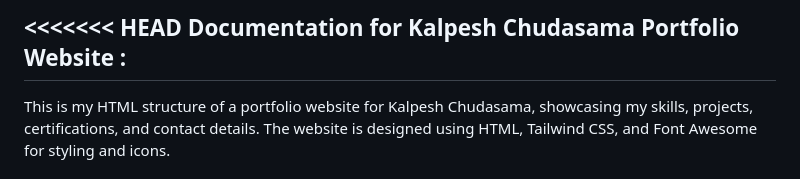
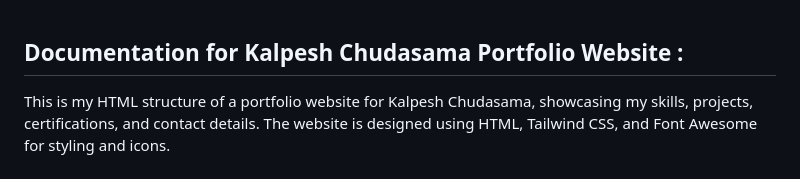
Before and after one commit to Kalpesh-CK/Portfolio-Website, a Markdown page: README.md, the part around the change. Rendered like a GitHub page.

Commit message:
remove some unnecessary word in readme file

```diff
--- a/README.md
+++ b/README.md
@@ -1,4 +1,3 @@
-<<<<<<< HEAD
 Documentation for Kalpesh Chudasama Portfolio Website :
 -----------------------------------------------------
 This is my HTML structure of a portfolio website for Kalpesh Chudasama, showcasing my skills, projects, certifications, and contact details. The website is designed using HTML, Tailwind CSS, and Font Awesome for styling and icons.
```
